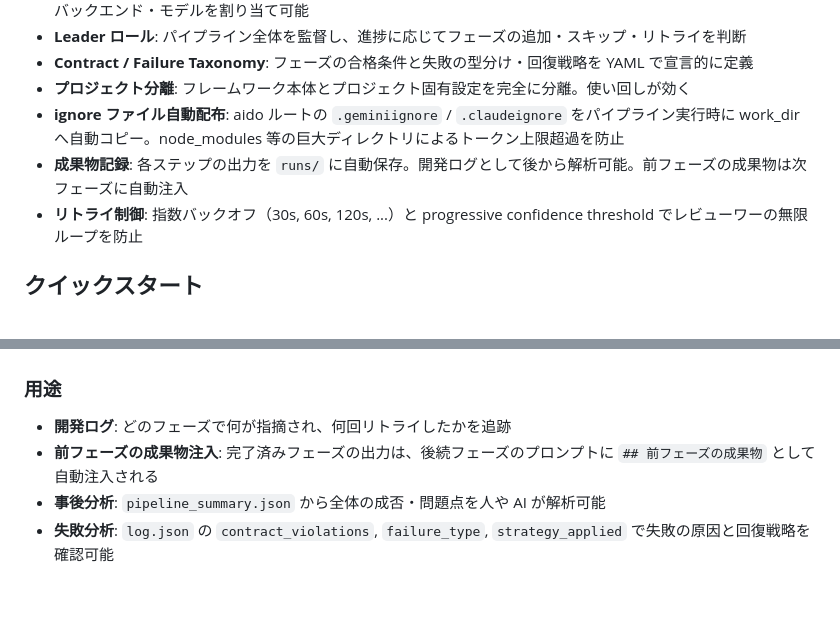
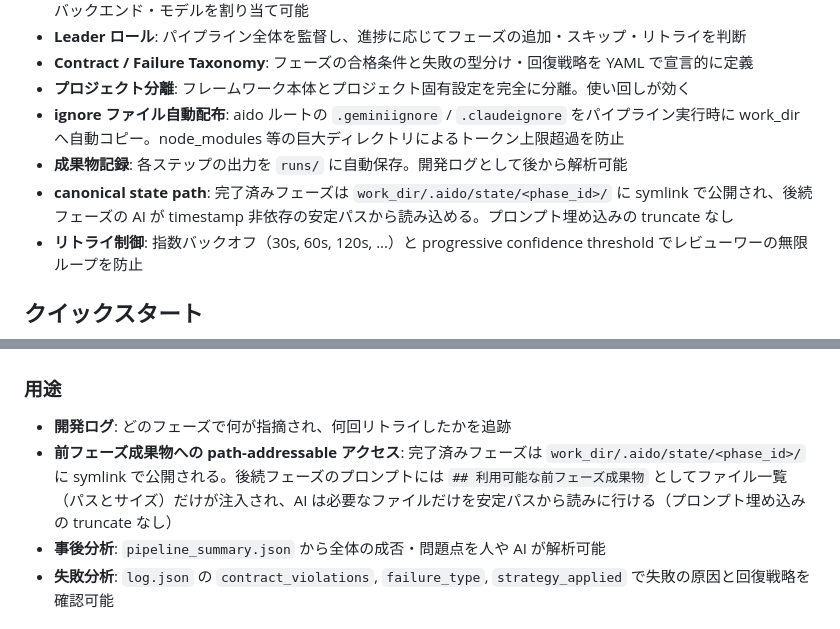
Before and after one commit to mutsuyuki/aido, a Markdown page: README.md, 2 parts joined by grey strips. Drawn GitHub-style; blank space fills up the shorter version.

Commit message:
docs: README を canonical state path 仕様に更新
旧 _load_prior_outputs (3000 文字 truncate でプロンプト埋め込み) の
記述が 2 か所残っていたので、新しい .aido/state/<phase_id>/ symlink
方式の説明に置き換える。

Co-Authored-By: Claude Opus 4.6 <noreply@anthropic.com>

```diff
--- a/README.md
+++ b/README.md
@@ -13,7 +13,8 @@ AIエージェント（Claude / Gemini / Codex）をオーケストレーショ
 - **Contract / Failure Taxonomy**: フェーズの合格条件と失敗の型分け・回復戦略を YAML で宣言的に定義
 - **プロジェクト分離**: フレームワーク本体とプロジェクト固有設定を完全に分離。使い回しが効く
 - **ignore ファイル自動配布**: aido ルートの `.geminiignore` / `.claudeignore` をパイプライン実行時に work_dir へ自動コピー。node_modules 等の巨大ディレクトリによるトークン上限超過を防止
-- **成果物記録**: 各ステップの出力を `runs/` に自動保存。開発ログとして後から解析可能。前フェーズの成果物は次フェーズに自動注入
+- **成果物記録**: 各ステップの出力を `runs/` に自動保存。開発ログとして後から解析可能
+- **canonical state path**: 完了済みフェーズは `work_dir/.aido/state/<phase_id>/` に symlink で公開され、後続フェーズの AI が timestamp 非依存の安定パスから読み込める。プロンプト埋め込みの truncate なし
 - **リトライ制御**: 指数バックオフ（30s, 60s, 120s, ...）と progressive confidence threshold でレビューワーの無限ループを防止
 
 ## クイックスタート
@@ -354,7 +355,7 @@ workspace/my-app/runs/20260325_143020/
 ### 用途
 
 - **開発ログ**: どのフェーズで何が指摘され、何回リトライしたかを追跡
-- **前フェーズの成果物注入**: 完了済みフェーズの出力は、後続フェーズのプロンプトに `## 前フェーズの成果物` として自動注入される
+- **前フェーズ成果物への path-addressable アクセス**: 完了済みフェーズは `work_dir/.aido/state/<phase_id>/` に symlink で公開される。後続フェーズのプロンプトには `## 利用可能な前フェーズ成果物` としてファイル一覧（パスとサイズ）だけが注入され、AI は必要なファイルだけを安定パスから読みに行ける（プロンプト埋め込みの truncate なし）
 - **事後分析**: `pipeline_summary.json` から全体の成否・問題点を人や AI が解析可能
 - **失敗分析**: `log.json` の `contract_violations`, `failure_type`, `strategy_applied` で失敗の原因と回復戦略を確認可能
 
```
